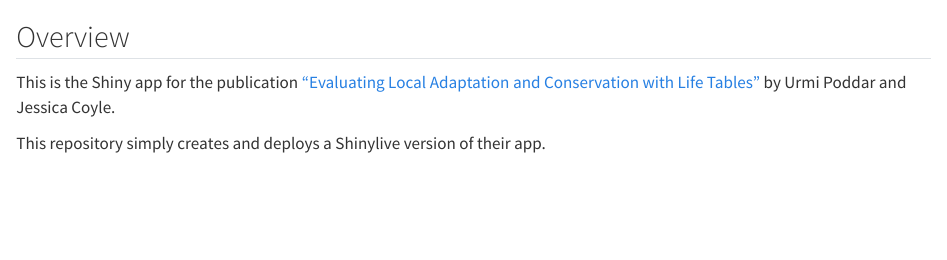
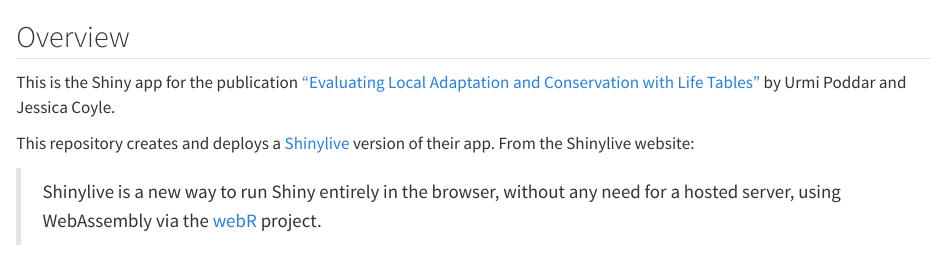
Before and after one commit to mdlama/poddar-coyle-app, a Quarto document (README.qmd): the page in a window 1100 px wide, from its top. Rendered offline with R 4.5, knitr and Pandoc in place of Quarto, with nearby package versions; drawn as R Markdown's standard HTML page in place of the format the file asks for.

Commit message:
Edited README to link to Shinylive website and give a little context

```diff
--- a/README.qmd
+++ b/README.qmd
@@ -7,6 +7,6 @@ engine: knitr
 
 This is the Shiny app for the publication ["Evaluating Local Adaptation and Conservation with Life Tables"](https://doi.org/10.25334/NZKK-HS78) by Urmi Poddar and Jessica Coyle.
 
-This repository simply creates and deploys a Shinylive version of their app.
+This repository creates and deploys a [Shinylive](https://posit-dev.github.io/r-shinylive/) version of their app. From the Shinylive website:
 
-`r emoji::emoji("rocket")` [Launch App](https://mdlama.github.io/poddar-coyle-app/)
+> Shinylive is a new way to run Shiny entirely in the browser, without any need for a hosted server, using WebAssembly via the [webR](https://docs.r-wasm.org/webr/latest/) project.
```
Also changed, not shown: README.md, README.qmd (2 more changed lines).
